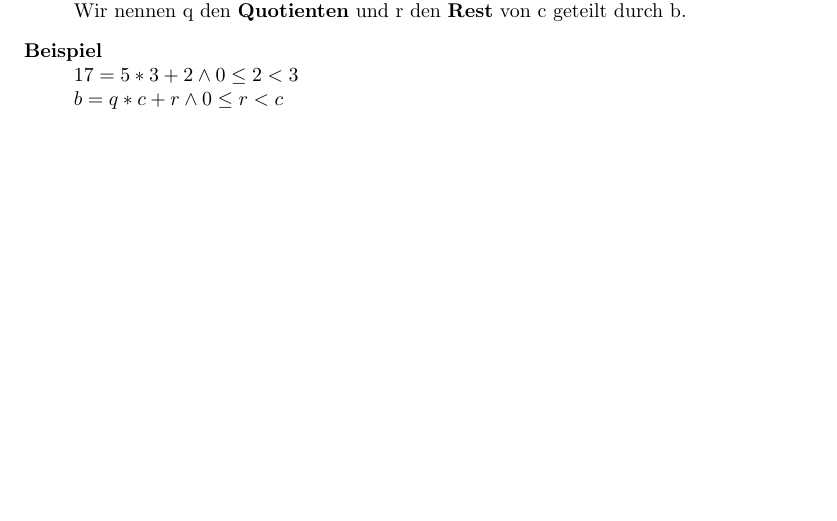
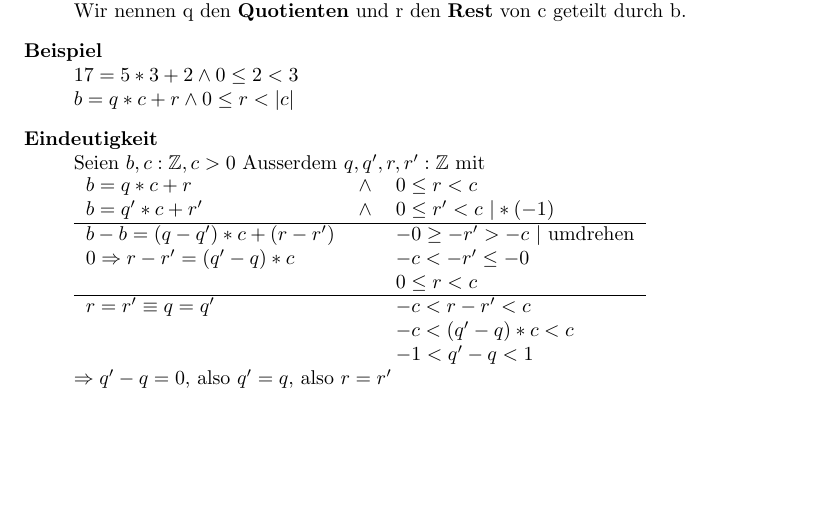
Before and after one commit to janfaessler/FHNW-Informatik-Zusammenfassungen, a LaTeX document (dim2/dim1-zusammenfassung.tex): part of page 9 of 9, cut so that both start at the same text. Compiled offline with pdfLaTeX.

Commit message:
some changes

```diff
--- a/dim2/dim1-zusammenfassung.tex
+++ b/dim2/dim1-zusammenfassung.tex
@@ -438,6 +438,22 @@ $fib(n+2)-1 + fib(n+1) $  \\ $<Rekursion>$ \\
 		Wir nennen q den \Bold {Quotienten} und r den \Bold {Rest} von c geteilt durch b.
 	\item[Beispiel] \hfill \\
 		$17=5*3+2 \wedge 0 \leq 2 < 3$ \\
-		$b=q*c+r \wedge 0 \leq r < c$
+		$b=q*c+r \wedge 0 \leq r < |c|$
+	\item[Eindeutigkeit] \hfill \\
+		Seien $b,c : \ZN, c > 0$ Ausserdem $q,q',r,r':\ZN$ mit \\
+		\begin{tabular}{l c l}
+			$b=q*c + r$ & $\wedge$ & $0 \leq r < c$ \\
+			$b=q'*c+r'$ & $\wedge$ & $0 \leq r' < c$ $| *(-1)$ \\
+			\hline
+			$b-b = (q-q') * c + (r-r')$ & & $-0 \geq -r' > -c$ $|$ umdrehen \\
+			$0 \Ra r-r'=(q'-q) *c$ && $-c < -r' \leq -0$\\
+			&& $0 \leq r < c$ \\
+			\hline
+			$r=r' \equiv q = q'$ && $-c < r-r' < c$ \\
+			&& $-c < (q'-q)*c<c$ \\
+			&& $-1 < q' - q < 1$ \\
+		\end{tabular} \\
+	$\Ra q'-q =0$, also $q'=q$, also $r=r'$ \\
+
 \end{description}
 \end{document}
```
Also changed, not shown: bsys/Zusammenfassung_Betriebssysteme.tex (+0 -1 lines).
